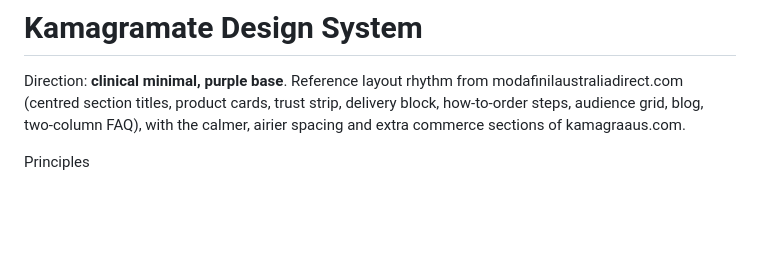
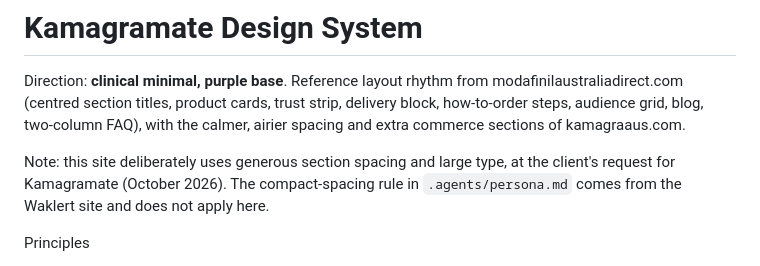
Before and after one commit to bintangmogot/kamagramate-wp-theme, a Markdown page: docs/DESIGN.md, the part around the change. Drawn GitHub-style; blank space fills up the shorter version.

```diff
--- a/docs/DESIGN.md
+++ b/docs/DESIGN.md
@@ -4,6 +4,10 @@ Direction: **clinical minimal, purple base**. Reference layout rhythm from
 modafinilaustraliadirect.com (centred section titles, product cards, trust strip,
 delivery block, how-to-order steps, audience grid, blog, two-column FAQ), with
 the calmer, airier spacing and extra commerce sections of kamagraaus.com.
+
+Note: this site deliberately uses generous section spacing and large type, at the
+client's request for Kamagramate (October 2026). The compact-spacing rule in
+`.agents/persona.md` comes from the Waklert site and does not apply here.
 
 Principles
 
```
Also changed, not shown: README.md (added, +58 -0 lines).
